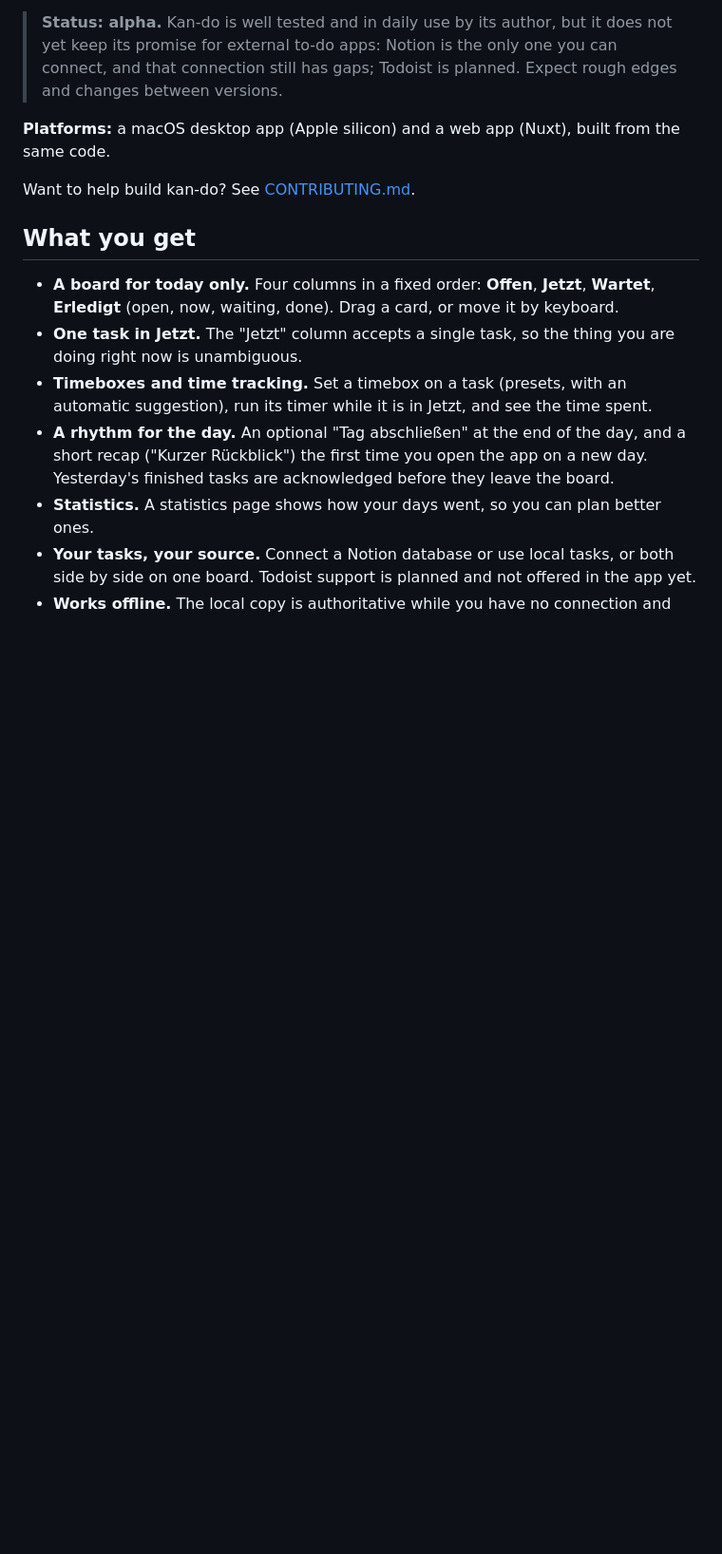
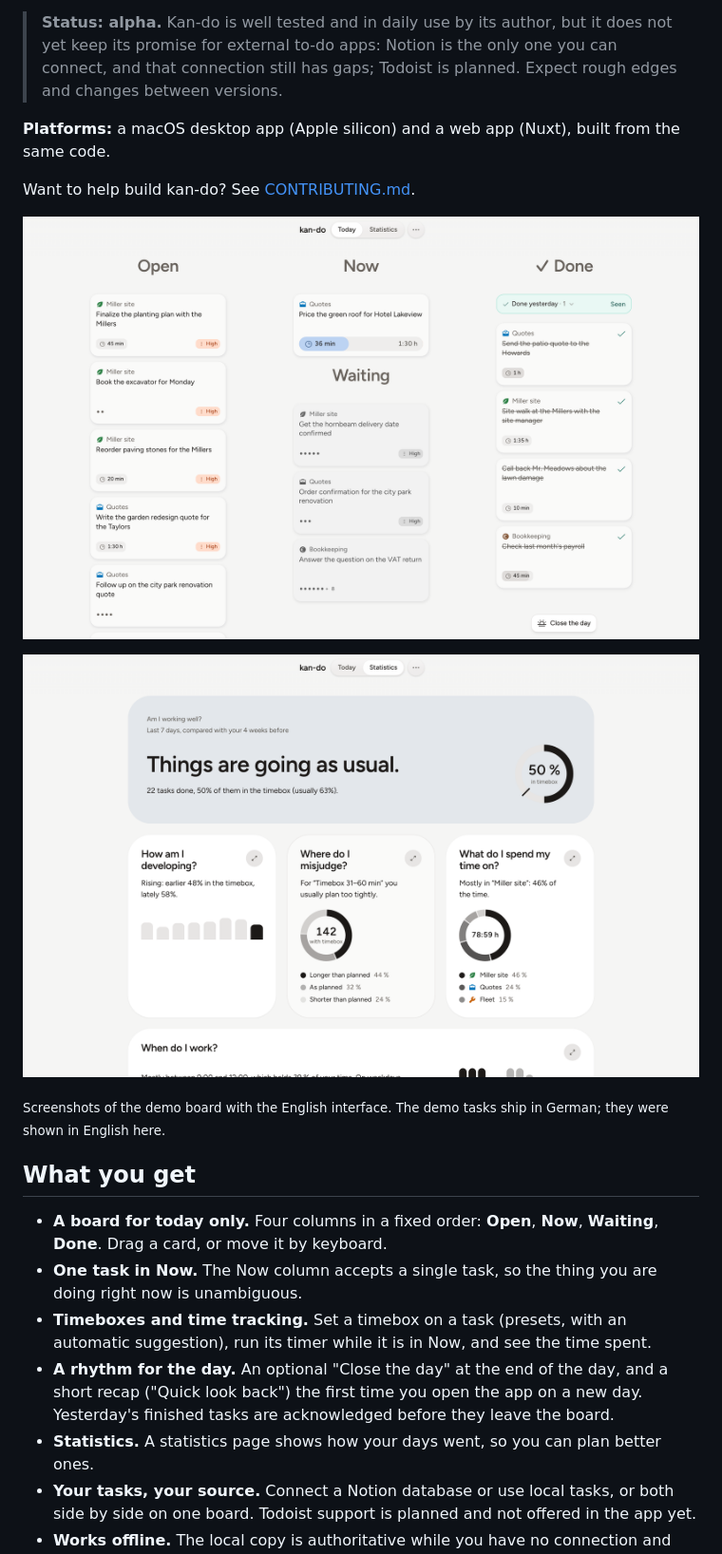
Before and after one commit to jaylouiz/kan-do, a Markdown page: README.md, the part around the change. Shown at 95% size. GitHub-like rendering; pictures changed too: docs/images/readme-board.png (added), docs/images/readme-statistics.png (added); blank space fills up the shorter version.

Commit message:
docs(readme): English UI terms, screenshots of the board and statistics
Co-Authored-By: Claude Opus 5.5 <noreply@anthropic.com>

```diff
--- a/README.md
+++ b/README.md
@@ -10,12 +10,18 @@ It is built for one person managing their own day: short, frequent sessions wher
 
 Want to help build kan-do? See [CONTRIBUTING.md](CONTRIBUTING.md).
 
+![The board: Open, Now, Waiting and Done, with one task running in Now](docs/images/readme-board.png)
+
+![The statistics page: how the last 7 days went compared with the 4 weeks before](docs/images/readme-statistics.png)
+
+<sub>Screenshots of the demo board with the English interface. The demo tasks ship in German; they were shown in English here.</sub>
+
 ## What you get
 
-- **A board for today only.** Four columns in a fixed order: **Offen**, **Jetzt**, **Wartet**, **Erledigt** (open, now, waiting, done). Drag a card, or move it by keyboard.
-- **One task in Jetzt.** The "Jetzt" column accepts a single task, so the thing you are doing right now is unambiguous.
-- **Timeboxes and time tracking.** Set a timebox on a task (presets, with an automatic suggestion), run its timer while it is in Jetzt, and see the time spent.
-- **A rhythm for the day.** An optional "Tag abschließen" at the end of the day, and a short recap ("Kurzer Rückblick") the first time you open the app on a new day. Yesterday's finished tasks are acknowledged before they leave the board.
+- **A board for today only.** Four columns in a fixed order: **Open**, **Now**, **Waiting**, **Done**. Drag a card, or move it by keyboard.
+- **One task in Now.** The Now column accepts a single task, so the thing you are doing right now is unambiguous.
+- **Timeboxes and time tracking.** Set a timebox on a task (presets, with an automatic suggestion), run its timer while it is in Now, and see the time spent.
+- **A rhythm for the day.** An optional "Close the day" at the end of the day, and a short recap ("Quick look back") the first time you open the app on a new day. Yesterday's finished tasks are acknowledged before they leave the board.
 - **Statistics.** A statistics page shows how your days went, so you can plan better ones.
 - **Your tasks, your source.** Connect a Notion database or use local tasks, or both side by side on one board. Todoist support is planned and not offered in the app yet.
 - **Works offline.** The local copy is authoritative while you have no connection and reconciles when you are back online.
```
